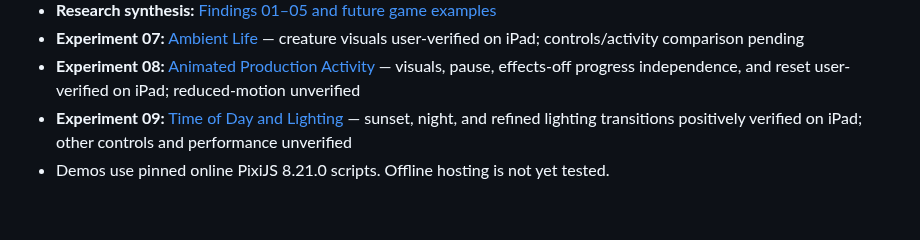
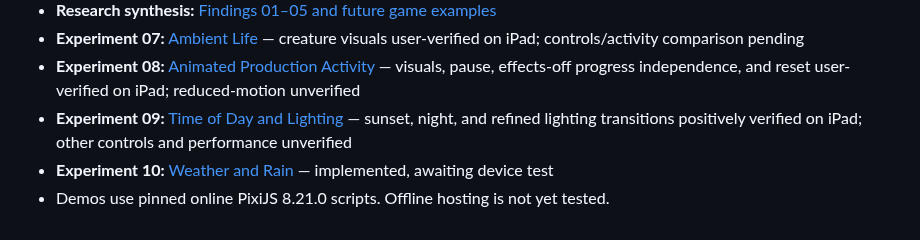
Before and after one commit to ErikEhresman-ST1987/pixie-research, a Markdown page: README.md, the part around the change. GitHub-like rendering.

Commit message:
Index weather and rain experiment

```diff
--- a/README.md
+++ b/README.md
@@ -37,4 +37,5 @@ The existing games are not modified by this research. The dashboard can display
 - **Experiment 07:** [Ambient Life](experiments/ambient-life/index.html) — creature visuals user-verified on iPad; controls/activity comparison pending
 - **Experiment 08:** [Animated Production Activity](experiments/production-activity/index.html) — visuals, pause, effects-off progress independence, and reset user-verified on iPad; reduced-motion unverified
 - **Experiment 09:** [Time of Day and Lighting](experiments/time-of-day-lighting/index.html) — sunset, night, and refined lighting transitions positively verified on iPad; other controls and performance unverified
+- **Experiment 10:** [Weather and Rain](experiments/weather-rain/index.html) — implemented, awaiting device test
 - Demos use pinned online PixiJS 8.21.0 scripts. Offline hosting is not yet tested.
```
